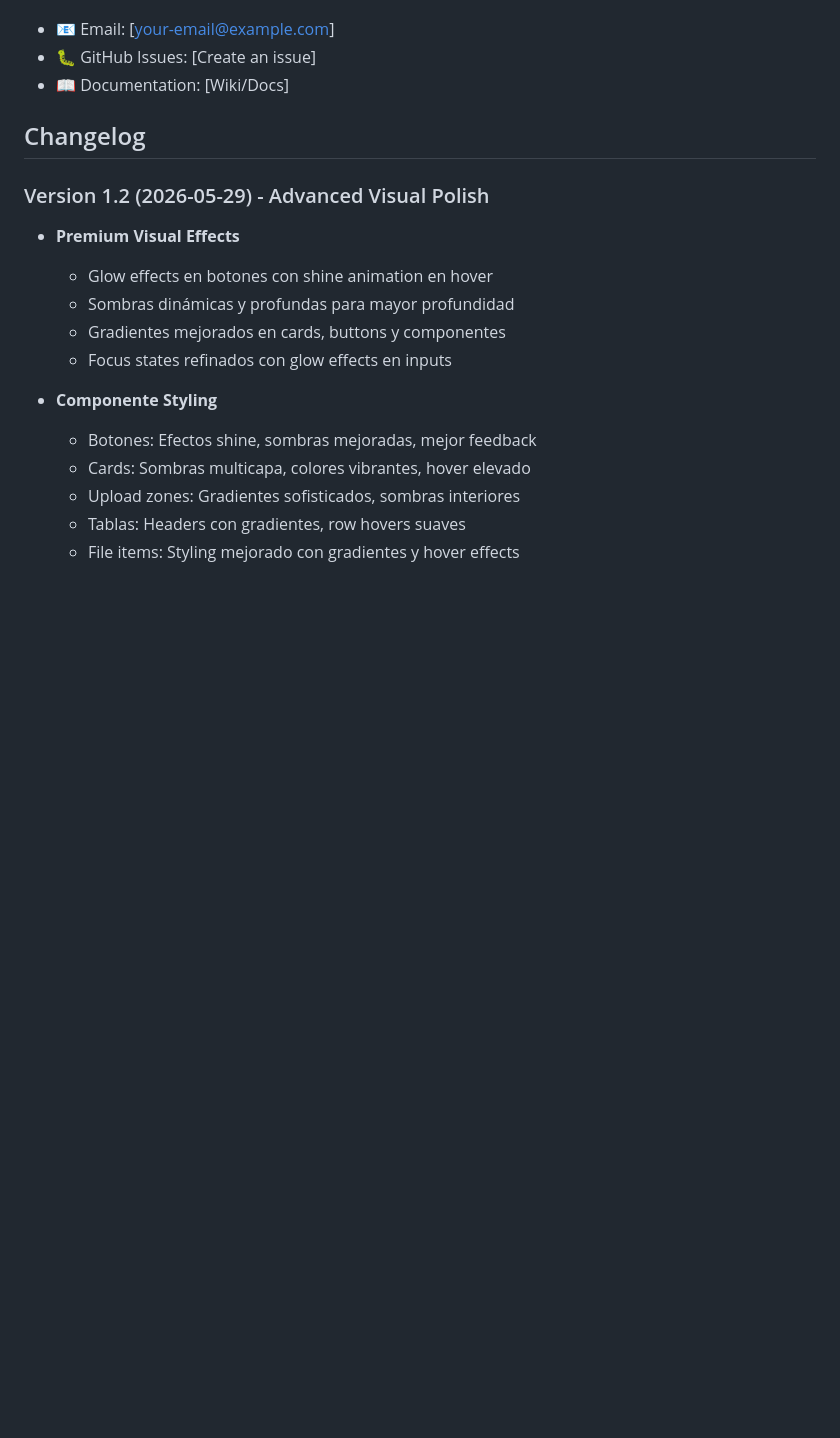
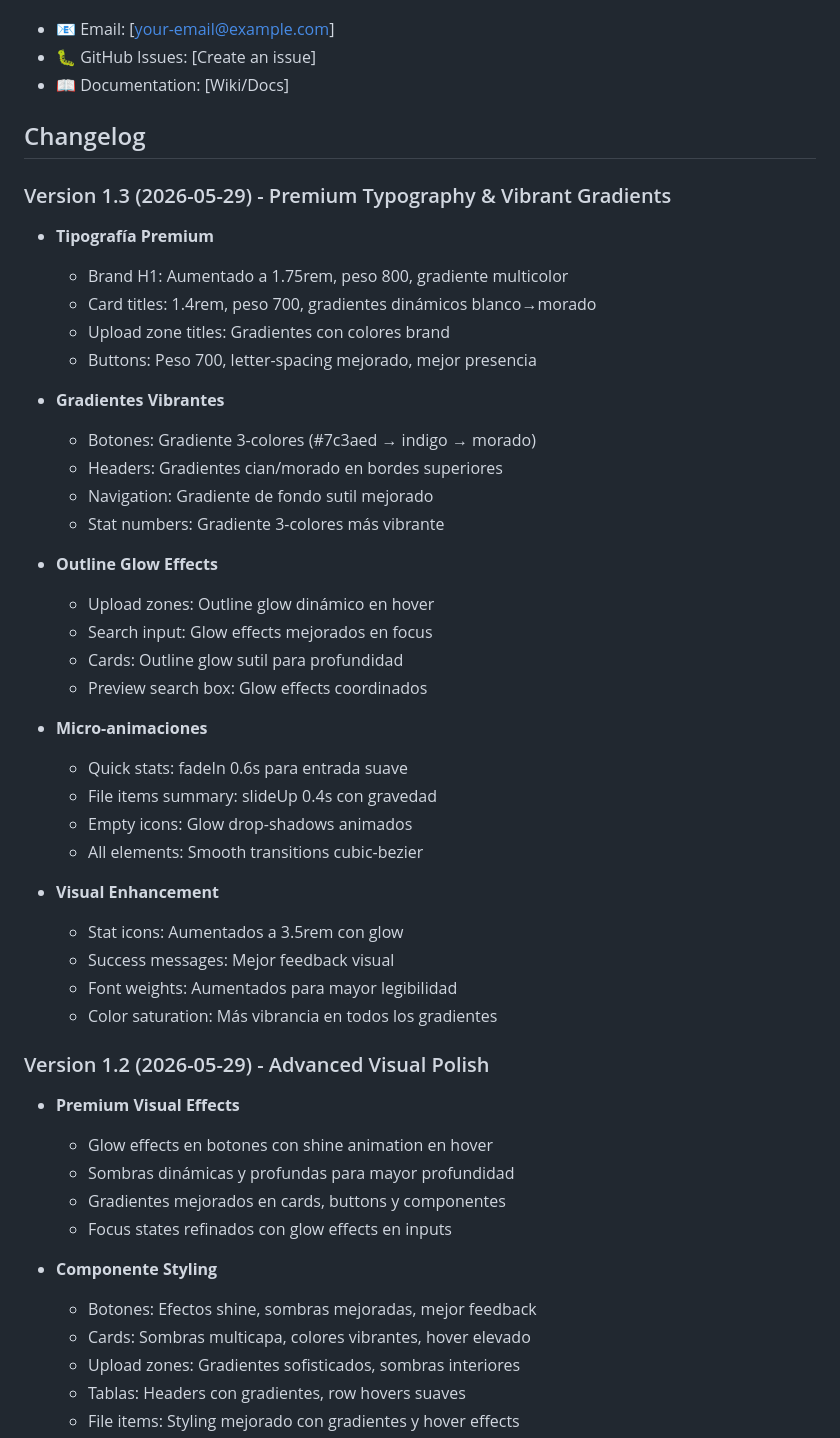
Before and after one commit to ingfedericolopezs-a11y/Salvaguarda, a Markdown page: README.md, the part around the change. GitHub-like rendering; blank space fills up the shorter version.

Commit message:
docs: actualizar README con version 1.3 mejoras tipografía y gradientes

```diff
--- a/README.md
+++ b/README.md
@@ -319,6 +319,37 @@ For issues, questions, or suggestions:
 
 ## Changelog
 
+### Version 1.3 (2026-05-29) - Premium Typography & Vibrant Gradients
+- **Tipografía Premium**
+  - Brand H1: Aumentado a 1.75rem, peso 800, gradiente multicolor
+  - Card titles: 1.4rem, peso 700, gradientes dinámicos blanco→morado
+  - Upload zone titles: Gradientes con colores brand
+  - Buttons: Peso 700, letter-spacing mejorado, mejor presencia
+
+- **Gradientes Vibrantes**
+  - Botones: Gradiente 3-colores (#7c3aed → indigo → morado)
+  - Headers: Gradientes cian/morado en bordes superiores
+  - Navigation: Gradiente de fondo sutil mejorado
+  - Stat numbers: Gradiente 3-colores más vibrante
+
+- **Outline Glow Effects**
+  - Upload zones: Outline glow dinámico en hover
+  - Search input: Glow effects mejorados en focus
+  - Cards: Outline glow sutil para profundidad
+  - Preview search box: Glow effects coordinados
+
+- **Micro-animaciones**
+  - Quick stats: fadeIn 0.6s para entrada suave
+  - File items summary: slideUp 0.4s con gravedad
+  - Empty icons: Glow drop-shadows animados
+  - All elements: Smooth transitions cubic-bezier
+
+- **Visual Enhancement**
+  - Stat icons: Aumentados a 3.5rem con glow
+  - Success messages: Mejor feedback visual
+  - Font weights: Aumentados para mayor legibilidad
+  - Color saturation: Más vibrancia en todos los gradientes
+
 ### Version 1.2 (2026-05-29) - Advanced Visual Polish
 - **Premium Visual Effects**
   - Glow effects en botones con shine animation en hover
```
